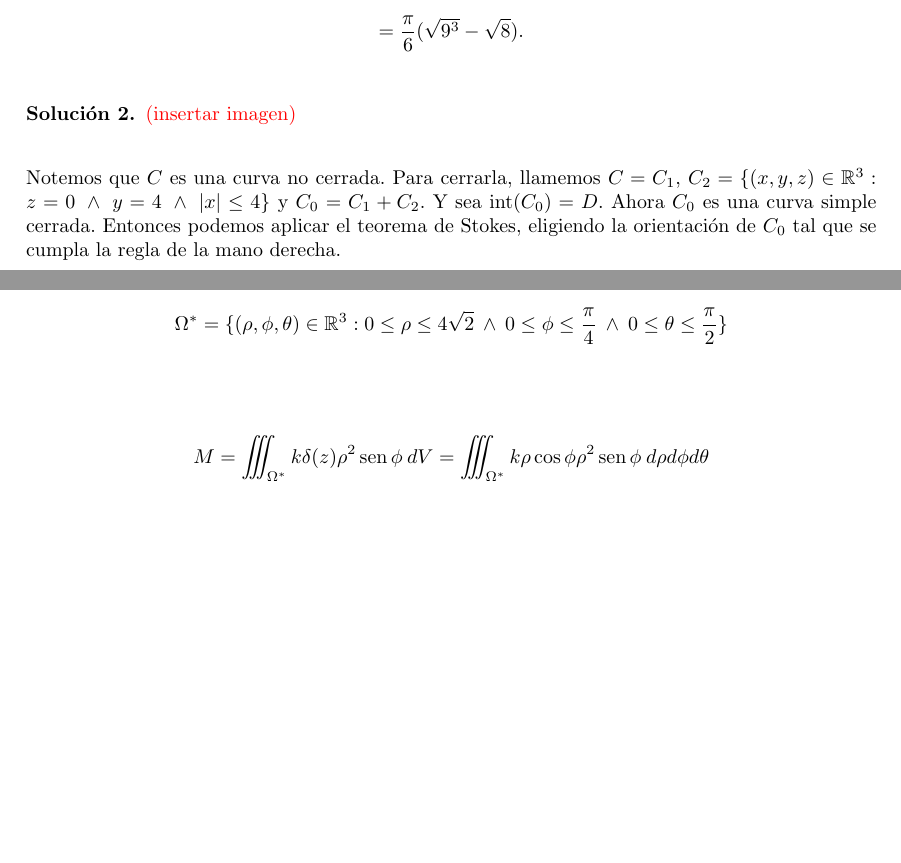
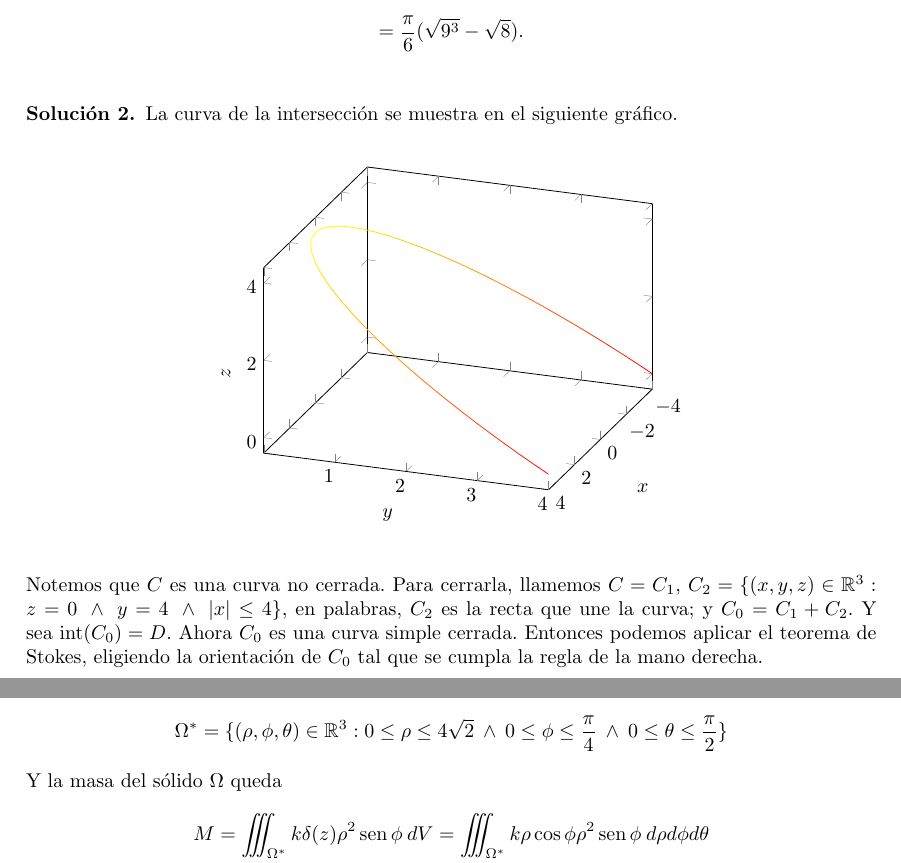
Before and after one commit to vito-pp/SolucionarioM3, a LaTeX document (source/solucionarioM3.tex, which reads source/2p_recu_29_06_2023.tex): two parts of pages 28 and 30 of 34, joined at a grey line, cut so that both start at the same text, the shorter picture padded with empty space. Compiled offline with pdfLaTeX.

Commit message:
agregado grafico a 2p_recu_29_06_2023 + un error de texto arreglado

```diff
--- a/source/2p_recu_29_06_2023.tex
+++ b/source/2p_recu_29_06_2023.tex
@@ -95,11 +95,27 @@
 %------------------Solucion 2--------------------------------
 
 \begin{solution}
+La curva de la intersecci\'on se muestra en el siguiente gr\'afico.
 
-  \textcolor{red}{(insertar imagen)}
+\begin{center}
+  \begin{tikzpicture}
+    \begin{axis}
+        [view={110}{30},colormap/redyellow,xlabel=$x$, ylabel=$y$, zlabel=$z$]
+    \addplot3[
+        domain=0:pi,
+        samples = 60,
+        samples y=0,
+        mesh,
+    ]
+    ({4*cos(deg(x))},
+    {-4*sin(deg(x))+4},
+    {4*sin(deg(x))});
+    \end{axis}
+  \end{tikzpicture}
+\end{center}
 
   Notemos que $C$ es una curva no cerrada. Para cerrarla, llamemos $C=C_1$,
-  $C_2=\{(x,y,z)\in\Re^3:z=0\;\land\;y=4\;\land\;|x|\leq4\}$ y $C_0=C_1+C_2$. Y sea $\text{int}(C_0)=D$. Ahora $C_0$ es una curva simple cerrada. Entonces podemos aplicar el teorema de Stokes, eligiendo la orientaci\'on de $C_0$ tal que se cumpla la regla de la mano derecha.
+  $C_2=\{(x,y,z)\in\Re^3:z=0\;\land\;y=4\;\land\;|x|\leq4\}$, en palabras, $C_2$ es la recta que une la curva; y $C_0=C_1+C_2$. Y sea $\text{int}(C_0)=D$. Ahora $C_0$ es una curva simple cerrada. Entonces podemos aplicar el teorema de Stokes, eligiendo la orientaci\'on de $C_0$ tal que se cumpla la regla de la mano derecha.
   \[
       \oint_{C_0}\mathbf{F}\cdot d\mathbf{s}= \int_{C_1}\mathbf{F}\cdot d\mathbf{s} + \int_{C_2}\mathbf{F}\cdot d\mathbf{s} = \iint_D \nabla\times\mathbf{F}\cdot d\mathbf{A},
   \]
@@ -234,19 +250,17 @@
   Por las condiciones de $\Omega$ tenemos que
   $$z\leq\sqrt{x^2+y^2}\iff\rho\cos\phi\leq\sqrt{\rho^2\sen^2\phi}=\rho |\sen\phi|.$$
   Adem\'as, como estamos en el primer octante,  nos queda que $\frac{\pi}{4} \leq\phi\leq\frac{\pi}{2}$ y  $0\leq\theta\leq\frac{\pi}{2}.$
-
   Por otro lado,  $$ \rho^2\leq32  \; \land \;  \rho \geq 0 \iff     0\leq  \rho\leq\sqrt{32}= 4 \sqrt{2}.$$
   Escribimos nuestro nuevo volumen $\Omega^*$  y usamos el teorema de cambio de variables.
   \[
     \Omega^*=\{(\rho,\phi,\theta)\in\Re^3:0\leq\rho\leq4\sqrt{2}\:\land\:0\leq\phi\leq\frac{\pi}{4}\:\land\:0\leq\theta\leq\frac{\pi}{2}\}
   \]
-
-
+  Y la masa del s\'olido $\Omega$ queda
   \begin{align*}
     M & =\iiint_{\Omega^*}k\delta(z)\rho^2\sen\phi\:dV=\iiint_{\Omega^*}k\rho\cos\phi\rho^2\sen\phi\:d\rho d\phi d\theta \\
       & =k\int_0^{\frac{\pi}{2}} \int_0^{\frac{\pi}{4}} \int_0^{4\sqrt{2}}\rho^3\cos\phi\sen\phi \:d\rho d\phi d\theta   \\
       & =k2\pi\int_0^{\frac{\pi}{4}}\cos\phi\sen\phi\:d\phi\int_0^{4\sqrt{2}}\rho^3\:d\rho                               \\
-      & =k2\pi\frac{1}{4}256=128k\pi
+      & =k2\pi\frac{1}{4}256=128k\pi.
   \end{align*}
 
 \end{solution}
```
Also changed, not shown: source/2p_25_06_2023.tex (+1 -26 lines), source/solucionarioM3.pdf.
